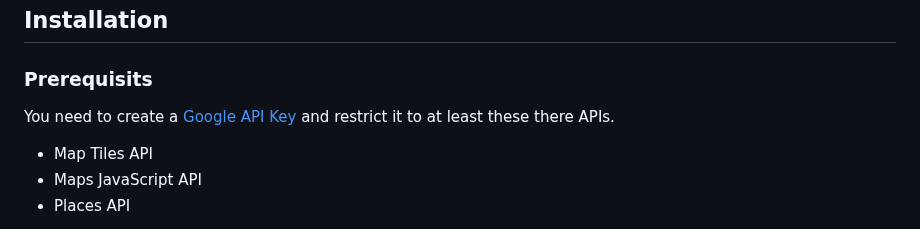
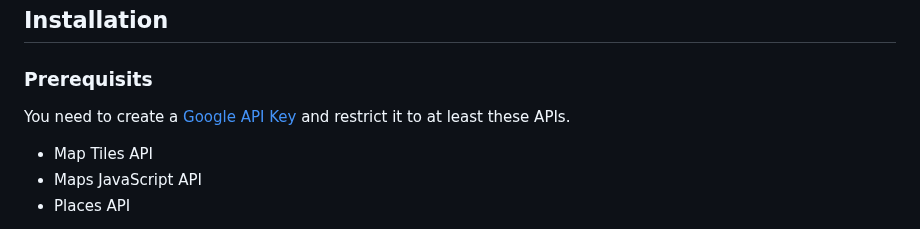
Before and after one commit to googlemaps-samples/js-3d-storytelling, a Markdown page: README.md, the part around the change. GitHub-like rendering.

Commit message:
Update README.md
Co-authored-by: Mo <post@moritzbecker.de>

```diff
--- a/README.md
+++ b/README.md
@@ -19,7 +19,7 @@ This repository consists of two parts. The actual app, Story Telling, and a demo
 
 ### Prerequisits
 
-You need to create a [Google API Key](https://console.cloud.google.com/apis/credentials) and restrict it to at least these there APIs.
+You need to create a [Google API Key](https://console.cloud.google.com/apis/credentials) and restrict it to at least these APIs.
 
 - Map Tiles API
 - Maps JavaScript API
```
